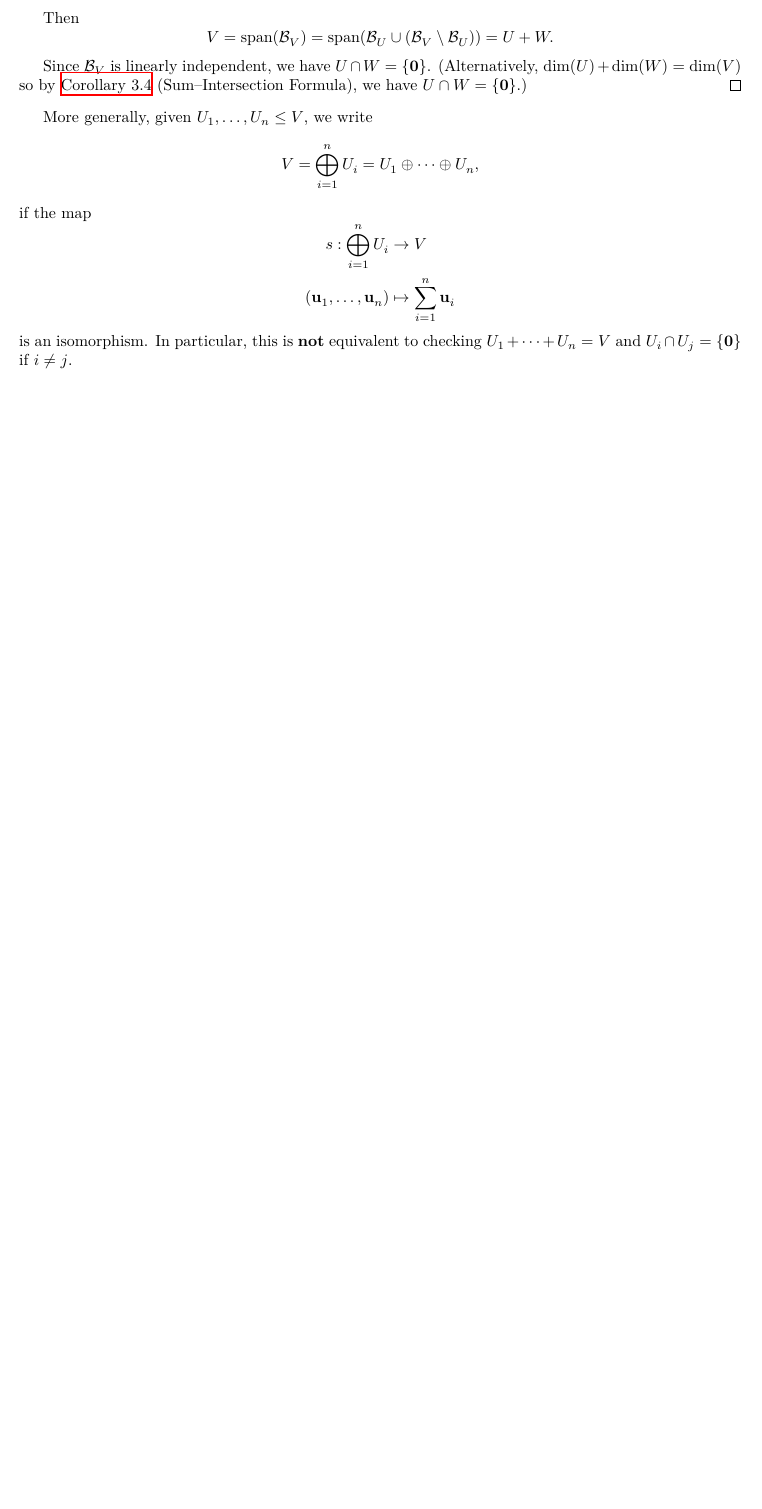
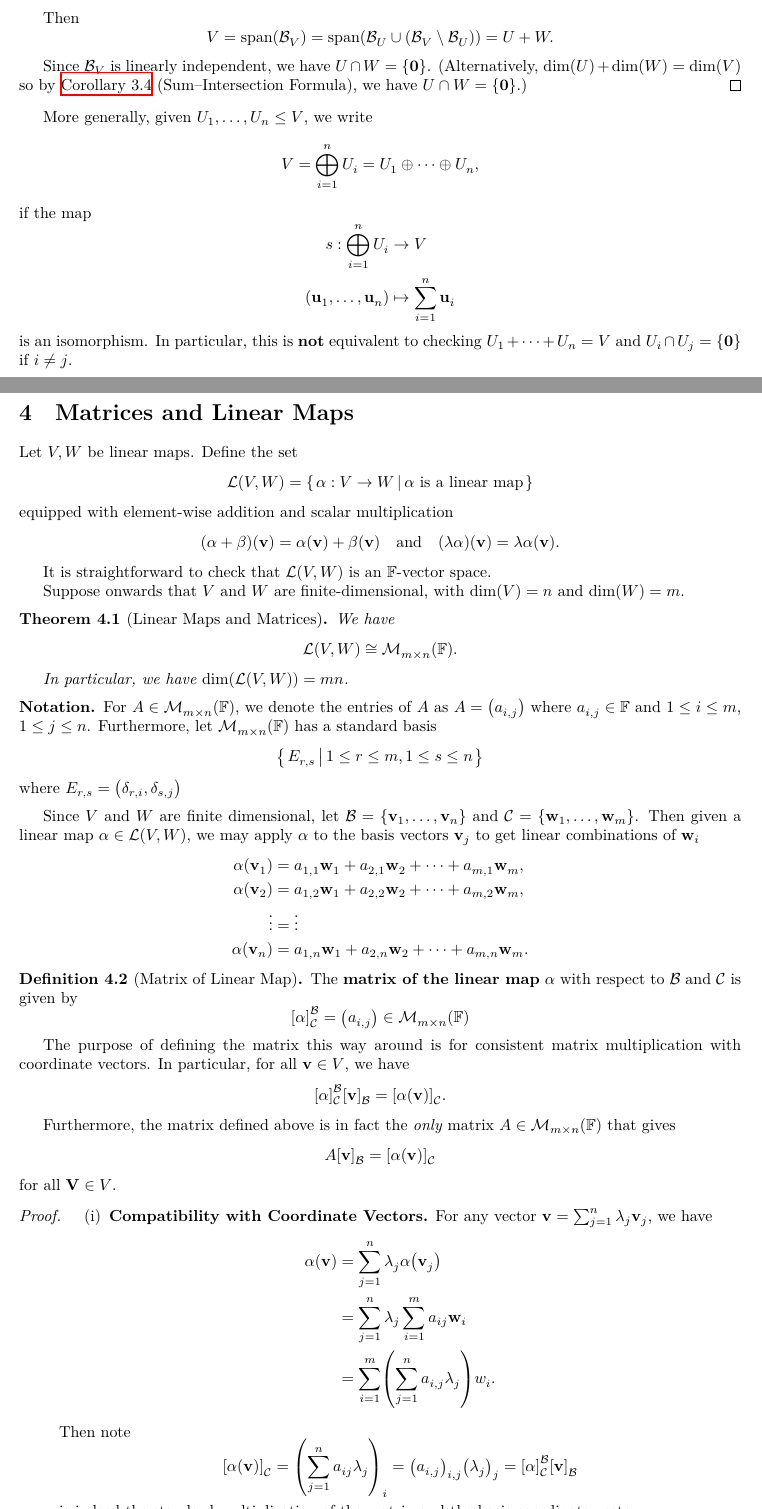
Before and after one commit to EasonSYC/ib-dpmms-linear-algebra-mt-2026, a LaTeX document (main.tex, which reads 4-matrices-and-linear-maps.tex, macros.tex): part of page 16 of 16 before the commit and two parts of pages 16 and 17 of 19 after it, the two joined at a grey line, cut so that both start at the same text, the shorter picture padded with empty space. Compiled offline with XeLaTeX; a LaTeX package or settings file that is missing is left out.

Commit message:
lecture 6.

```diff
--- /dev/null
+++ b/4-matrices-and-linear-maps.tex
@@ -0,0 +1,73 @@
+\section{Matrices and Linear Maps}
+
+Let \(V, W\) be linear maps. Define the set
+\[
+    \linearmap\pqty{V, W} = \set{\functiondomain{\alpha}{V}{W}}{\alpha \text{ is a linear map}}
+\]
+equipped with element-wise addition and scalar multiplication
+\[
+    \pqty{\alpha + \beta} \pqty{\vb{v}} = \alpha\pqty{\vb{v}} + \beta\pqty{\vb{v}} \qand \pqty{\lambda \alpha} \pqty{\vb{v}} = \lambda \alpha \pqty{\vb{v}}.
+\]
+
+It is straightforward to check that \(\linearmap\pqty{V, W}\) is an \(\FF\)-vector space.
+
+Suppose onwards that \(V\) and \(W\) are finite-dimensional, with \(\dim \pqty{V} = n\) and \(\dim \pqty{W} = m\).
+
+\begin{theorem}[Linear Maps and Matrices]
+    \label{thm:linear-maps-matrices}%
+    We have
+    \[
+        \linearmap\pqty{V, W} \isomorphic \matrixset_{m \times n} \pqty{\FF}.
+    \]
+
+    In particular, we have \(\dim\pqty{\linearmap\pqty{V, W}} = mn\).
+\end{theorem}
+
+\begin{notation}
+    For \(A \in \matrixset_{m \times n} \pqty{\FF}\), we denote the entries of \(A\) as \(A = \pqty{a_{i, j}}\) where \(a_{i, j} \in \FF\) and \(1 \leq i \leq m\), \(1 \leq j \leq n\). Furthermore, let \(\matrixset_{m \times n}\pqty{\FF}\) has a standard basis
+    \[
+        \set{E_{r, s}}{1 \leq r \leq m, 1 \leq s \leq n}
+    \]
+    where \(E_{r, s} = \pqty{\kronecker_{r, i}, \kronecker_{s, j}}\)
+\end{notation}
+
+Since \(V\) and \(W\) are finite dimensional, let \(\basis = \Bqty{\vb{v}_1, \ldots, \vb{v}_n}\) and \(\mathcal{C} = \Bqty{\vb{w}_1, \ldots, \vb{w}_m}\). Then given a linear map \(\alpha \in \linearmap\pqty{V, W}\), we may apply \(\alpha\) to the basis vectors \(\vb{v}_j\) to get linear combinations of \(\vb{w}_i\)
+\begin{align*}
+    \alpha\pqty{\vb{v}_1} &= a_{1, 1} \vb{w}_1 + a_{2, 1} \vb{w}_2 + \cdots + a_{m, 1} \vb{w}_m, \\
+    \alpha\pqty{\vb{v}_2} &= a_{1, 2} \vb{w}_1 + a_{2, 2} \vb{w}_2 + \cdots + a_{m, 2} \vb{w}_m, \\
+    \vdots &= \vdots \\
+    \alpha\pqty{\vb{v}_n} &= a_{1, n} \vb{w}_1 + a_{2, n} \vb{w}_2 + \cdots + a_{m, n} \vb{w}_m.
+\end{align*}
+
+\begin{definition}[Matrix of Linear Map]
+    The \term{matrix of the linear map} \(\alpha\) with respect to \(\basis\) and \(\mathcal{C}\) is given by
+    \[
+        \bqty{\alpha}_{\mathcal{C}}^{\basis} = \pqty{a_{i, j}} \in \matrixset_{m \times n} \pqty{\FF}
+    \]
+\end{definition}
+
+The purpose of defining the matrix this way around is for consistent matrix multiplication with coordinate vectors. In particular, for all \(\vb{v} \in V\), we have
+\[
+    \bqty{\alpha}_{\mathcal{C}}^{\basis} \bqty{\vb{v}}_{\basis} = \bqty{\alpha\pqty{\vb{v}}}_{\mathcal{C}}.
+\]
+
+Furthermore, the matrix defined above is in fact the \emph{only} matrix \(A \in \matrixset_{m \times n} \pqty{\FF}\) that gives
+\[
+    A \bqty{\vb{v}}_{\basis} = \bqty{\alpha\pqty{\vb{v}}}_{\mathcal{C}}
+\]
+for all \(\vb{V} \in V\).
+
+\begin{proof}
+    \begin{enumerate}[label=(\roman*)]
+        \item \textbf{Compatibility with Coordinate Vectors.} For any vector \(\vb{v} = \sum_{j = 1}^{n} \lambda_j \vb{v}_j\), we have
+        \begin{align*}
+            \alpha\pqty{\vb{v}} &= \sum_{j = 1}^{n} \lambda_j \alpha\pqty{\vb{v}_j} \\
+            &= \sum_{j = 1}^{n} \lambda_j \sum_{i = 1}^{m} a_{ij} \vb{w}_i \\
+            &= \sum_{i = 1}^{m} \pqty{\sum_{j = 1}^{n} a_{i, j} \lambda_j} w_i.
+        \end{align*}
+
+        Then note
+        \[
+            \bqty{\alpha\pqty{\vb{v}}}_{\mathcal{C}} = \pqty{\sum_{j = 1}^{n} a_{ij} \lambda_j}_i = \pqty{a_{i, j}}_{i, j} \pqty{\lambda_j}_j = \bqty{\alpha}_{\mathcal{C}}^{\basis} \bqty{\vb{v}}_{\basis}
+        \]
+        is indeed the standard multiplication of the matrix and the basis coordinate vector.
@@ -0,0 +100 @@
+            \alpha\pqty{\vb{v}_i} = \beta\pqty{\vb{v}_i}
--- a/macros.tex
+++ b/macros.tex
@@ -280,6 +280,7 @@
 \DeclareMathOperator{\spn}{span}
 
 \newcommand{\basis}{\mathcal{B}}
+\newcommand{\linearmap}{\mathcal{L}}
 
 % Linear Algebra - Vector Spaces
 \newcommand{\subspace}{\leq}
```
Also changed, not shown: main.tex (+1 -0 lines), 4-matrices-and-linear-maps.tex (112 more changed lines).
